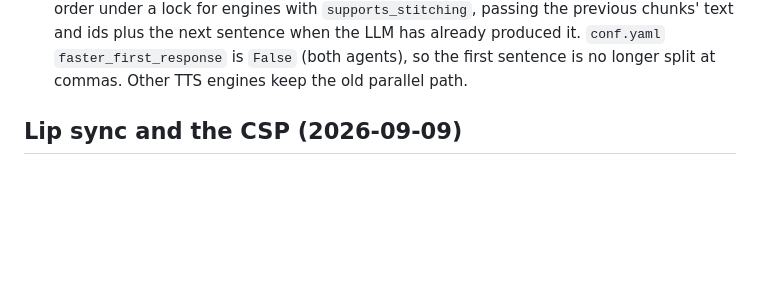
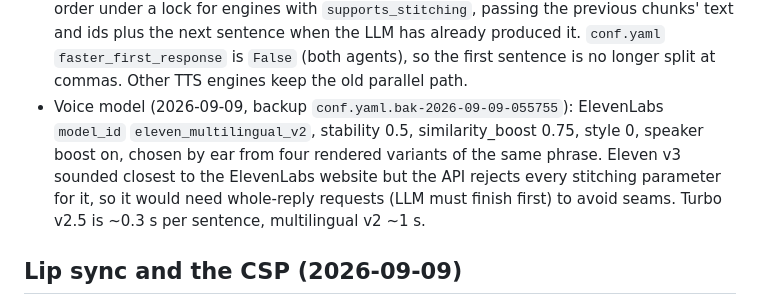
Before and after one commit to BaneBeetle/RemBeetle, a Markdown page: doc/vercel-deployment.md, the part around the change. GitHub-like rendering; blank space fills up the shorter version.

Commit message:
doc: record voice model choice and Supabase restore
Co-Authored-By: Claude Fable 5.1 <noreply@anthropic.com>

```diff
--- a/doc/vercel-deployment.md
+++ b/doc/vercel-deployment.md
@@ -115,6 +115,11 @@ on the server (each with a timestamped `.bak-*` copy next to the file):
   `supports_stitching`, passing the previous chunks' text and ids plus the next sentence when the
   LLM has already produced it. `conf.yaml` `faster_first_response` is `False` (both agents), so the
   first sentence is no longer split at commas. Other TTS engines keep the old parallel path.
+- Voice model (2026-09-09, backup `conf.yaml.bak-2026-09-09-055755`): ElevenLabs `model_id`
+  `eleven_multilingual_v2`, stability 0.5, similarity_boost 0.75, style 0, speaker boost on, chosen by
+  ear from four rendered variants of the same phrase. Eleven v3 sounded closest to the ElevenLabs
+  website but the API rejects every stitching parameter for it, so it would need whole-reply requests
+  (LLM must finish first) to avoid seams. Turbo v2.5 is ~0.3 s per sentence, multilingual v2 ~1 s.
 
 ## Lip sync and the CSP (2026-09-09)
 
```
